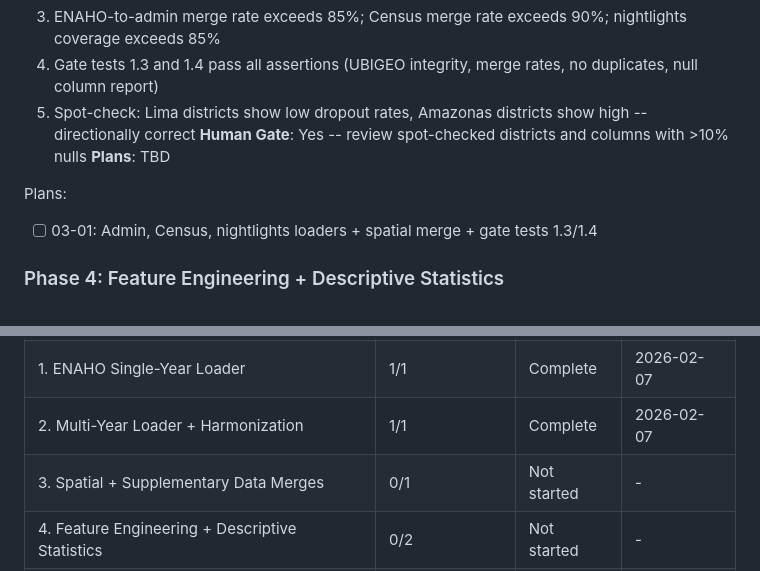
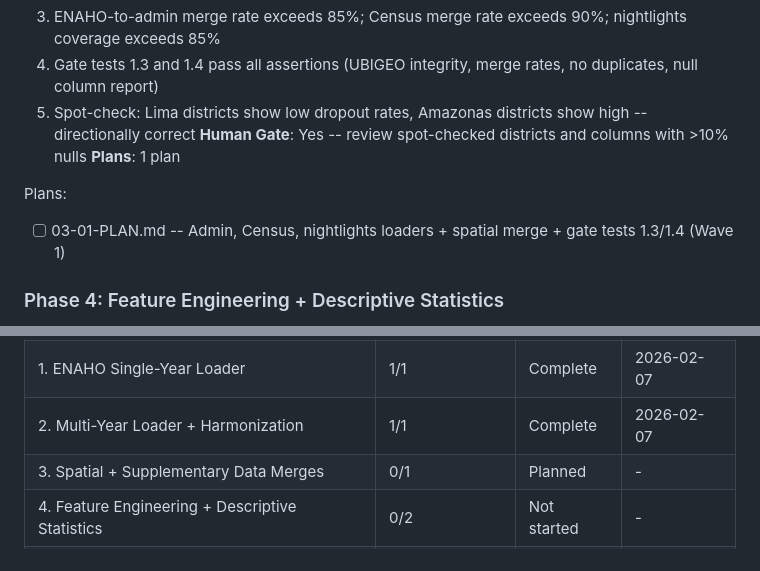
Before and after one commit to Enriquefft/Alerta-Escuela-Equity-Audit, a Markdown page: .planning/ROADMAP.md, 2 parts joined by grey strips. Drawn GitHub-style.

Commit message:
docs(03): create comprehensive spatial merge implementation plan
Phase 3: Spatial + Supplementary Data Merges
- 7 tasks in 1 plan (single wave)
- Admin, Census, nightlights data loaders with robust validation
- Sequential LEFT JOIN merge pipeline preserving ENAHO row count
- Gate tests 1.3 and 1.4 for merge integrity validation
- Comprehensive error handling and merge rate reporting
- Ready for execution with clear human verification gates

```diff
--- a/.planning/ROADMAP.md
+++ b/.planning/ROADMAP.md
@@ -84,10 +84,10 @@ Plans:
   4. Gate tests 1.3 and 1.4 pass all assertions (UBIGEO integrity, merge rates, no duplicates, null column report)
   5. Spot-check: Lima districts show low dropout rates, Amazonas districts show high -- directionally correct
 **Human Gate**: Yes -- review spot-checked districts and columns with >10% nulls
-**Plans**: TBD
+**Plans**: 1 plan
 
 Plans:
-- [ ] 03-01: Admin, Census, nightlights loaders + spatial merge + gate tests 1.3/1.4
+- [ ] 03-01-PLAN.md -- Admin, Census, nightlights loaders + spatial merge + gate tests 1.3/1.4 (Wave 1)
 
 ### Phase 4: Feature Engineering + Descriptive Statistics
 **Goal**: All 19+ model features are engineered per spec Section 5 and survey-weighted descriptive statistics quantify dropout gaps across all 6 fairness dimensions, producing the first export JSON
@@ -229,7 +229,7 @@ Note: Phases 8 and 9 are independent (both depend on Phase 7); Phase 10 depends
 | 0. Environment Setup | 2/2 | Complete | 2026-02-07 |
 | 1. ENAHO Single-Year Loader | 1/1 | Complete | 2026-02-07 |
 | 2. Multi-Year Loader + Harmonization | 1/1 | Complete | 2026-02-07 |
-| 3. Spatial + Supplementary Data Merges | 0/1 | Not started | - |
+| 3. Spatial + Supplementary Data Merges | 0/1 | Planned | - |
 | 4. Feature Engineering + Descriptive Statistics | 0/2 | Not started | - |
 | 5. Baseline Model + Temporal Splits | 0/1 | Not started | - |
 | 6. LightGBM + XGBoost | 0/1 | Not started | - |
```
Also changed, not shown: 1 other file.
